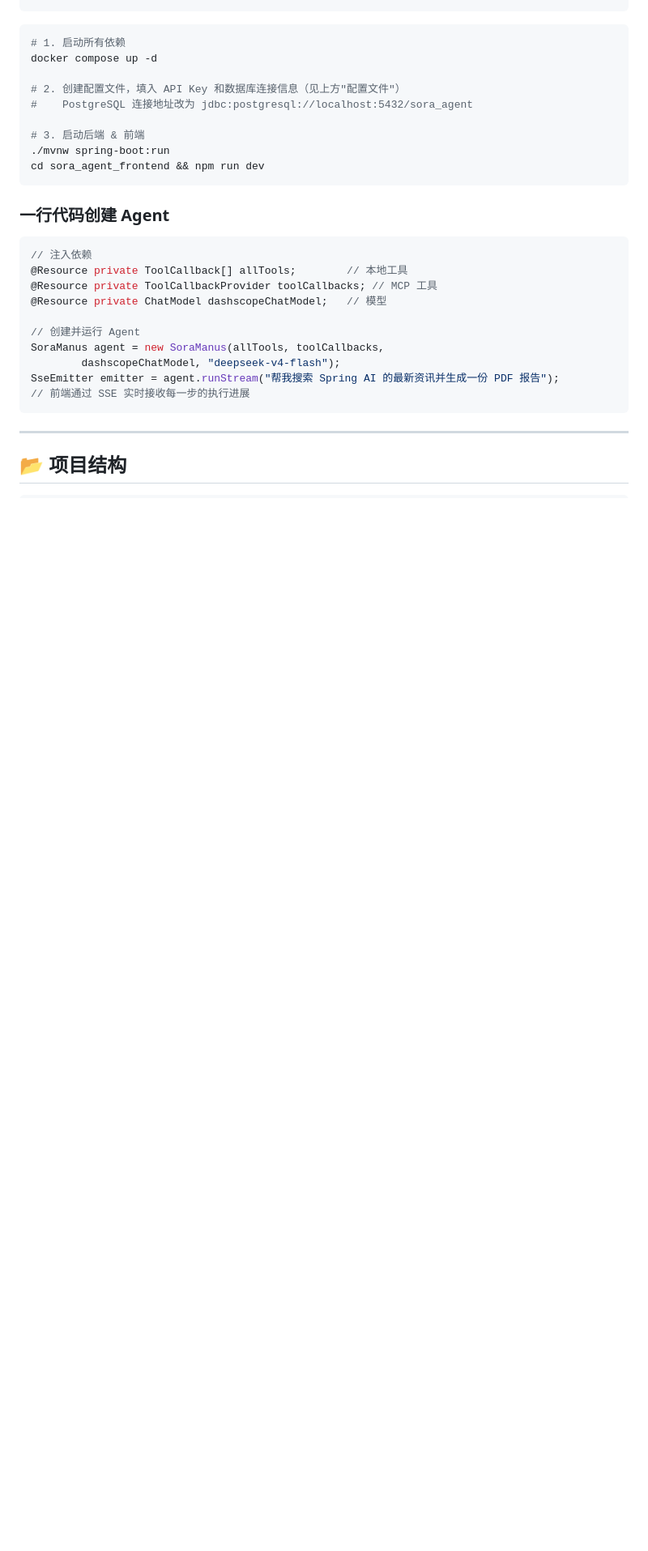
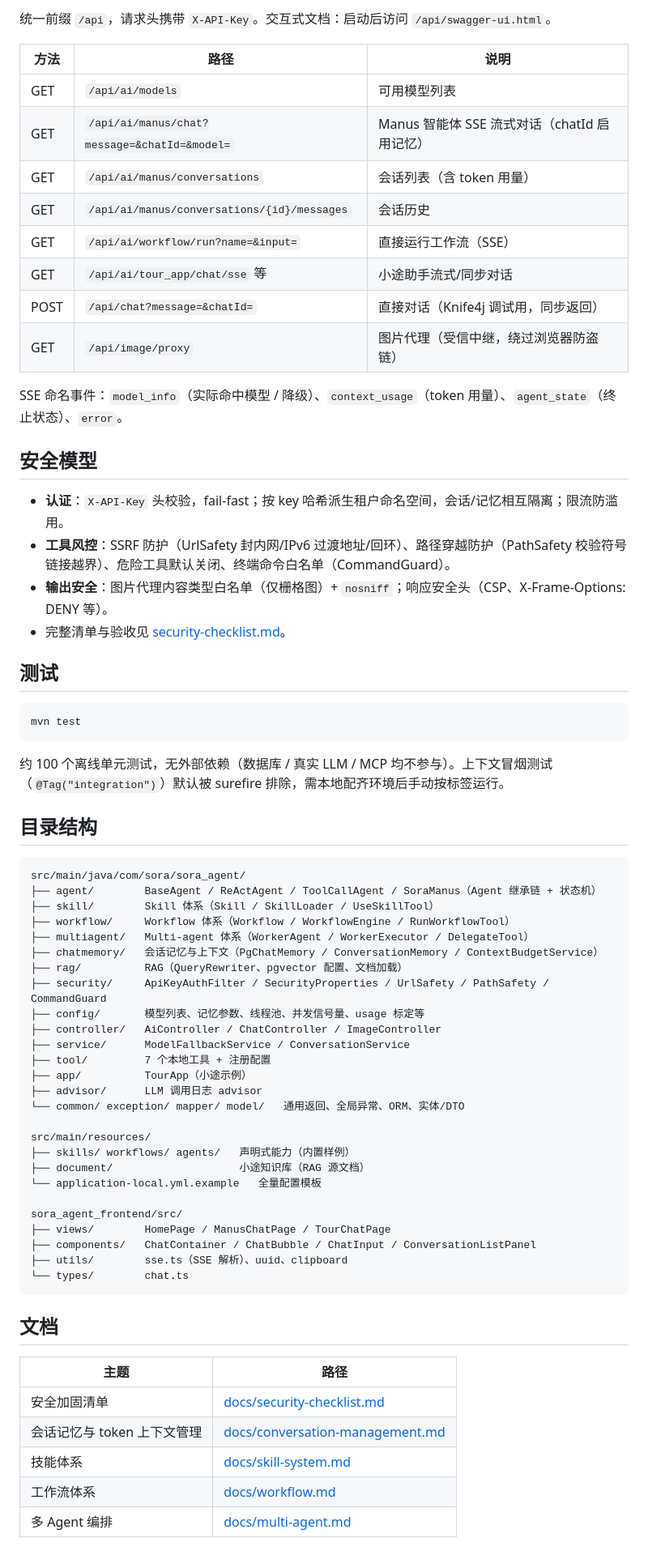
Before and after one commit to UZQ-pomelo/sora-agent, a Markdown page: README.md, the part around one of its changes. Shown at 81% size. Rendered like a GitHub page; blank space fills up the shorter version.

````diff
--- a/README.md
+++ b/README.md
@@ -169,31 +156,71 @@ services:
+统一前缀 `/api`，请求头携带 `X-API-Key`。交互式文档：启动后访问 `/api/swagger-ui.html`。
+
+| 方法 | 路径 | 说明 |
+|------|------|------|
+| GET | `/api/ai/models` | 可用模型列表 |
+| GET | `/api/ai/manus/chat?message=&chatId=&model=` | Manus 智能体 SSE 流式对话（chatId 启用记忆） |
+| GET | `/api/ai/manus/conversations` | 会话列表（含 token 用量） |
+| GET | `/api/ai/manus/conversations/{id}/messages` | 会话历史 |
+| GET | `/api/ai/workflow/run?name=&input=` | 直接运行工作流（SSE） |
+| GET | `/api/ai/tour_app/chat/sse` 等 | 小途助手流式/同步对话 |
+| POST | `/api/chat?message=&chatId=` | 直接对话（Knife4j 调试用，同步返回） |
+| GET | `/api/image/proxy` | 图片代理（受信中继，绕过浏览器防盗链） |
+
+SSE 命名事件：`model_info`（实际命中模型 / 降级）、`context_usage`（token 用量）、`agent_state`（终止状态）、`error`。
+
+## 安全模型
+
+- **认证**：`X-API-Key` 头校验，fail-fast；按 key 哈希派生租户命名空间，会话/记忆相互隔离；限流防滥用。
+- **工具风控**：SSRF 防护（UrlSafety 封内网/IPv6 过渡地址/回环）、路径穿越防护（PathSafety 校验符号链接越界）、危险工具默认关闭、终端命令白名单（CommandGuard）。
+- **输出安全**：图片代理内容类型白名单（仅栅格图）+ `nosniff`；响应安全头（CSP、X-Frame-Options: DENY 等）。
+- 完整清单与验收见 [security-checklist.md](docs/security-checklist.md)。
+
+## 测试
+
 ```bash
-# 1. 启动所有依赖
-docker compose up -d
-
-# 2. 创建配置文件，填入 API Key 和数据库连接信息（见上方"配置文件"）
-#    PostgreSQL 连接地址改为 jdbc:postgresql://localhost:5432/sora_agent
-
-# 3. 启动后端 & 前端
-./mvnw spring-boot:run
-cd sora_agent_frontend && npm run dev
+mvn test
 ```
 
-### 一行代码创建 Agent
+约 100 个离线单元测试，无外部依赖（数据库 / 真实 LLM / MCP 均不参与）。上下文冒烟测试（`@Tag("integration")`）默认被 surefire 排除，需本地配齐环境后手动按标签运行。
 
-```java
-// 注入依赖
-@Resource private ToolCallback[] allTools;        // 本地工具
-@Resource private ToolCallbackProvider toolCallbacks; // MCP 工具
-@Resource private ChatModel dashscopeChatModel;   // 模型
+## 目录结构
 
-// 创建并运行 Agent
-SoraManus agent = new SoraManus(allTools, toolCallbacks,
-        dashscopeChatModel, "deepseek-v4-flash");
-SseEmitter emitter = agent.runStream("帮我搜索 Spring AI 的最新资讯并生成一份 PDF 报告");
-// 前端通过 SSE 实时接收每一步的执行进展
+```
+src/main/java/com/sora/sora_agent/
+├── agent/        BaseAgent / ReActAgent / ToolCallAgent / SoraManus（Agent 继承链 + 状态机）
+├── skill/        Skill 体系（Skill / SkillLoader / UseSkillTool）
+├── workflow/     Workflow 体系（Workflow / WorkflowEngine / RunWorkflowTool）
+├── multiagent/   Multi-agent 体系（WorkerAgent / WorkerExecutor / DelegateTool）
+├── chatmemory/   会话记忆与上下文（PgChatMemory / ConversationMemory / ContextBudgetService）
+├── rag/          RAG（QueryRewriter、pgvector 配置、文档加载）
+├── security/     ApiKeyAuthFilter / SecurityProperties / UrlSafety / PathSafety / CommandGuard
+├── config/       模型列表、记忆参数、线程池、并发信号量、usage 标定等
+├── controller/   AiController / ChatController / ImageController
+├── service/      ModelFallbackService / ConversationService
+├── tool/         7 个本地工具 + 注册配置
+├── app/          TourApp（小途示例）
+├── advisor/      LLM 调用日志 advisor
+└── common/ exception/ mapper/ model/   通用返回、全局异常、ORM、实体/DTO
+
+src/main/resources/
+├── skills/ workflows/ agents/   声明式能力（内置样例）
+├── document/                    小途知识库（RAG 源文档）
+└── application-local.yml.example   全量配置模板
+
+sora_agent_frontend/src/
+├── views/        HomePage / ManusChatPage / TourChatPage
+├── components/   ChatContainer / ChatBubble / ChatInput / ConversationListPanel
+├── utils/        sse.ts（SSE 解析）、uuid、clipboard
+└── types/        chat.ts
 ```
 
----
+## 文档
 
-## 📂 项目结构
+| 主题 | 路径 |
+|------|------|
+| 安全加固清单 | [docs/security-checklist.md](docs/security-checklist.md) |
+| 会话记忆与 token 上下文管理 | [docs/conversation-management.md](docs/conversation-management.md) |
+| 技能体系 | [docs/skill-system.md](docs/skill-system.md) |
+| 工作流体系 | [docs/workflow.md](docs/workflow.md) |
+| 多 Agent 编排 | [docs/multi-agent.md](docs/multi-agent.md) |
 
````
Also changed, not shown: other parts of README.md (+120 -290 lines).
